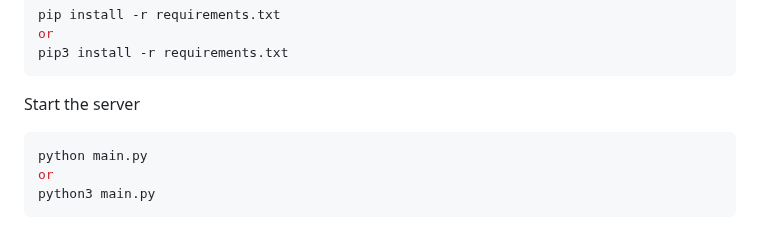
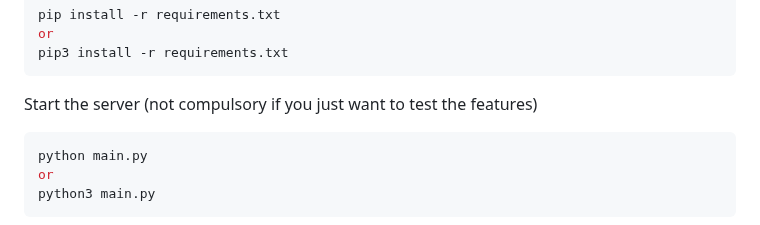
Before and after one commit to LorisCacciottolo/python_Chatbot, a Markdown page: README.md, the part around the change. Drawn GitHub-style.

````diff
--- a/README.md
+++ b/README.md
@@ -25,7 +25,7 @@ or
 pip3 install -r requirements.txt
 ```
 
-Start the server
+Start the server (not compulsory if you just want to test the features)
 
 ```bash
 python main.py
````
